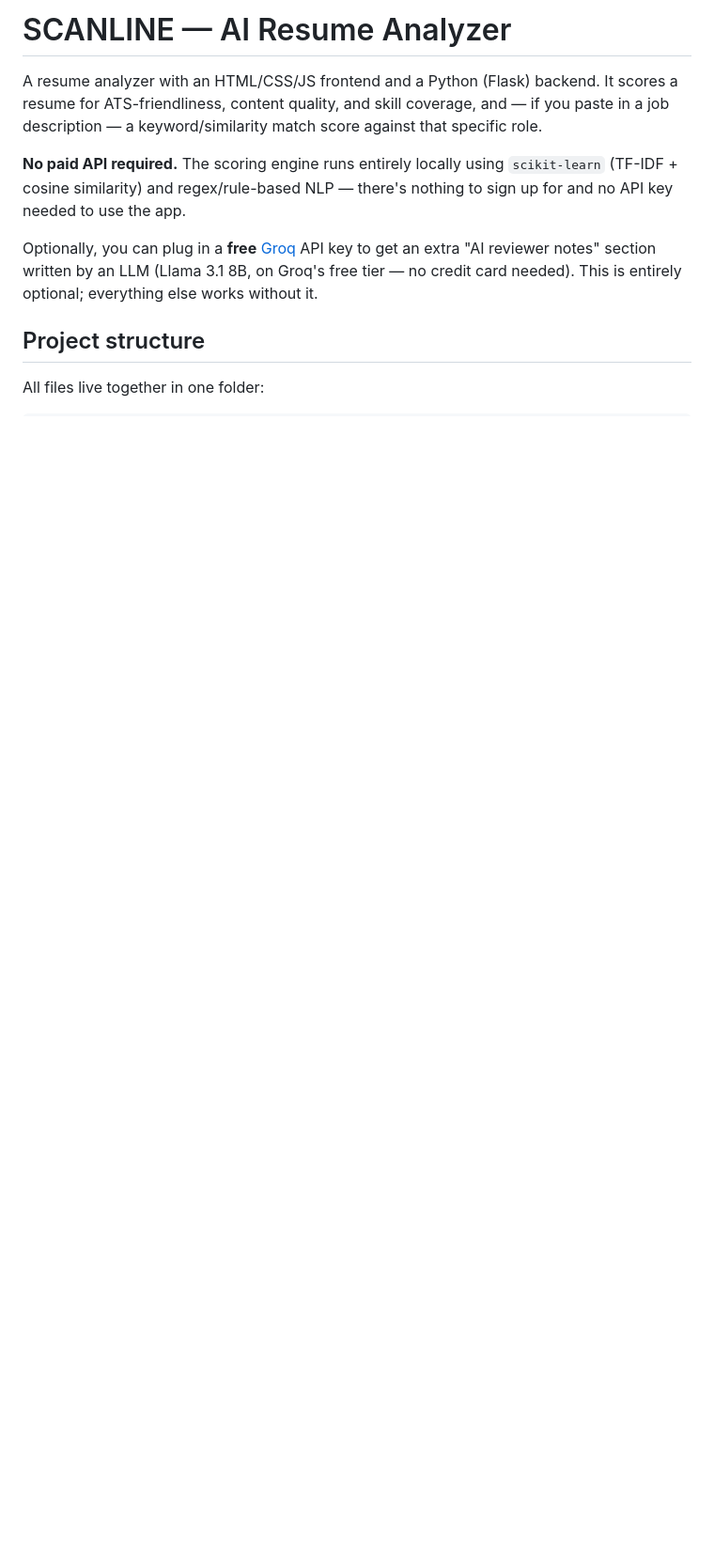
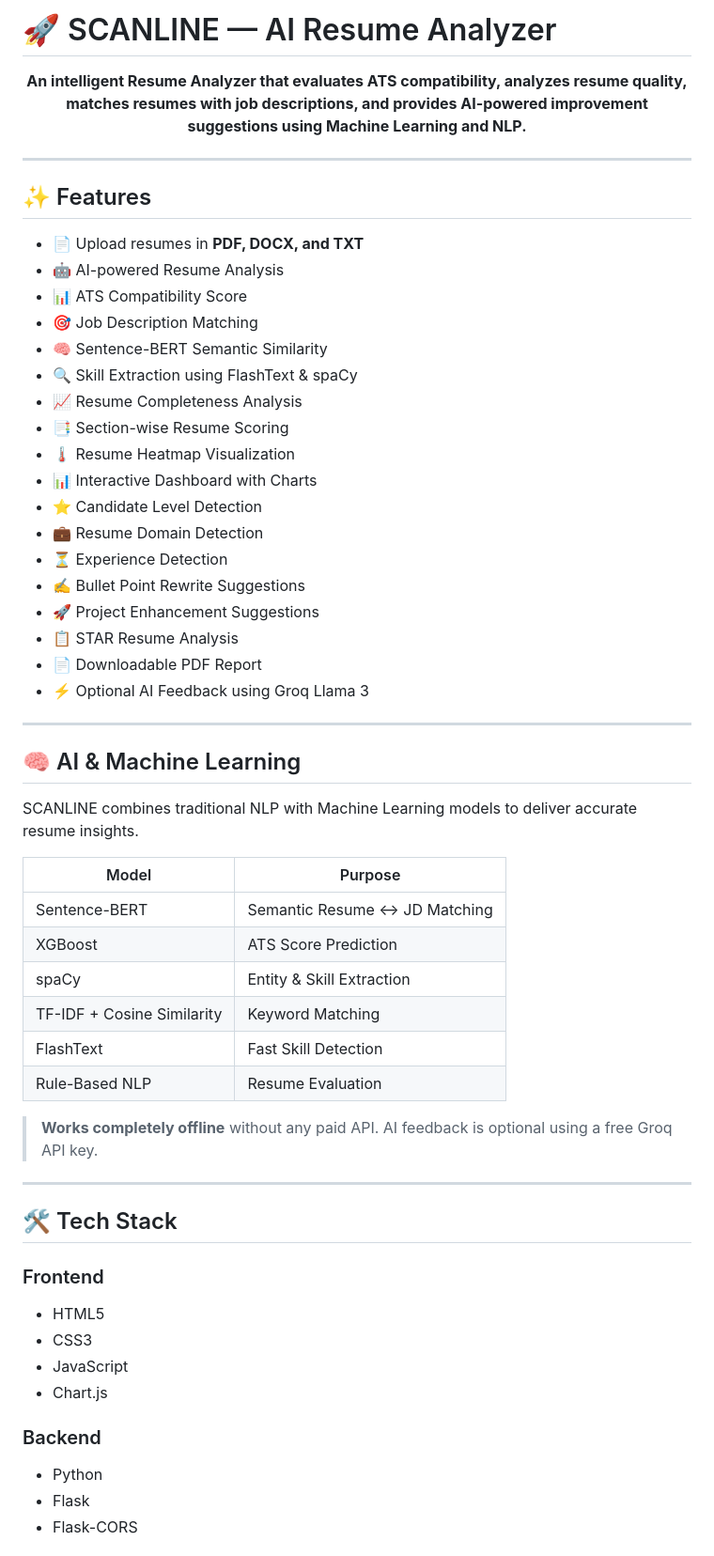
Before and after one commit to prayas670/Ai-Resume-Analyzer, a Markdown page: README.md, the part around one of its changes. Shown at 94% size. GitHub-like rendering; blank space fills up the shorter version.

````diff
--- a/README.md
+++ b/README.md
@@ -1,21 +1,61 @@
-# SCANLINE — AI Resume Analyzer
+# 🚀 SCANLINE — AI Resume Analyzer
 
-A resume analyzer with an HTML/CSS/JS frontend and a Python (Flask) backend.
-It scores a resume for ATS-friendliness, content quality, and skill coverage,
-and — if you paste in a job description — a keyword/similarity match score
-against that specific role.
+<p align="center">
+  <b>An intelligent Resume Analyzer that evaluates ATS compatibility, analyzes resume quality, matches resumes with job descriptions, and provides AI-powered improvement suggestions using Machine Learning and NLP.</b>
+</p>
 
-**No paid API required.** The scoring engine runs entirely locally using
-`scikit-learn` (TF-IDF + cosine similarity) and regex/rule-based NLP —
-there's nothing to sign up for and no API key needed to use the app.
+---
 
-Optionally, you can plug in a **free** [Groq](https://console.groq.com) API
-key to get an extra "AI reviewer notes" section written by an LLM
-(Llama 3.1 8B, on Groq's free tier — no credit card needed). This is
-entirely optional; everything else works without it.
+## ✨ Features
 
-## Project structure
+- 📄 Upload resumes in **PDF, DOCX, and TXT**
+- 🤖 AI-powered Resume Analysis
+- 📊 ATS Compatibility Score
+- 🎯 Job Description Matching
+- 🧠 Sentence-BERT Semantic Similarity
+- 🔍 Skill Extraction using FlashText & spaCy
+- 📈 Resume Completeness Analysis
+- 📑 Section-wise Resume Scoring
+- 🌡️ Resume Heatmap Visualization
+- 📊 Interactive Dashboard with Charts
+- ⭐ Candidate Level Detection
+- 💼 Resume Domain Detection
+- ⏳ Experience Detection
+- ✍️ Bullet Point Rewrite Suggestions
+- 🚀 Project Enhancement Suggestions
+- 📋 STAR Resume Analysis
+- 📄 Downloadable PDF Report
+- ⚡ Optional AI Feedback using Groq Llama 3
 
-All files live together in one folder:
+---
 
-```
+## 🧠 AI & Machine Learning
+
+SCANLINE combines traditional NLP with Machine Learning models to deliver accurate resume insights.
+
+| Model | Purpose |
+|--------|----------|
+| Sentence-BERT | Semantic Resume ↔ JD Matching |
+| XGBoost | ATS Score Prediction |
+| spaCy | Entity & Skill Extraction |
+| TF-IDF + Cosine Similarity | Keyword Matching |
+| FlashText | Fast Skill Detection |
+| Rule-Based NLP | Resume Evaluation |
+
+> **Works completely offline** without any paid API. AI feedback is optional using a free Groq API key.
+
+---
+
+## 🛠️ Tech Stack
+
+### Frontend
+- HTML5
+- CSS3
+- JavaScript
+- Chart.js
+
+### Backend
+- Python
+- Flask
+- Flask-CORS
+
````
Also changed, not shown: other parts of README.md (+90 -83 lines).
